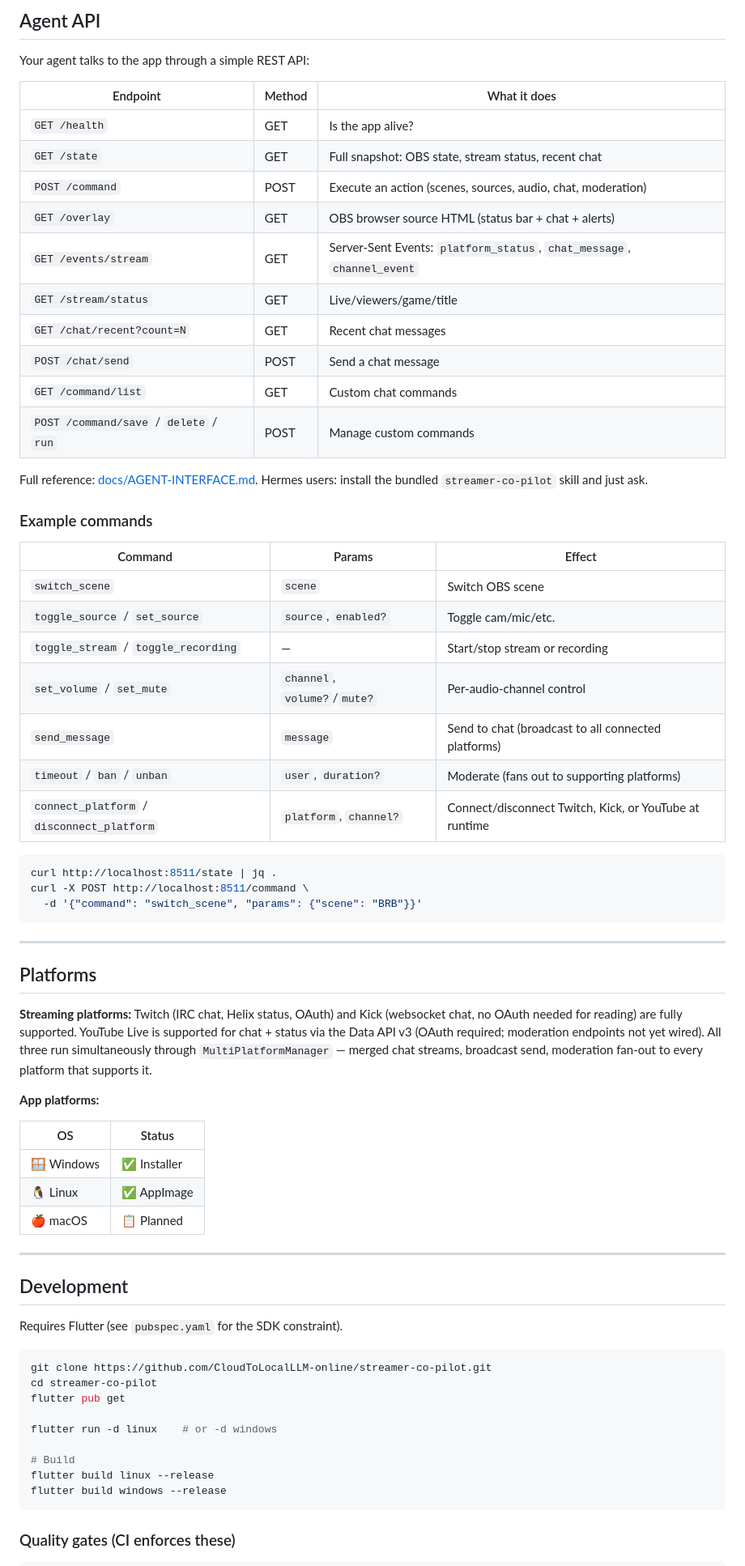
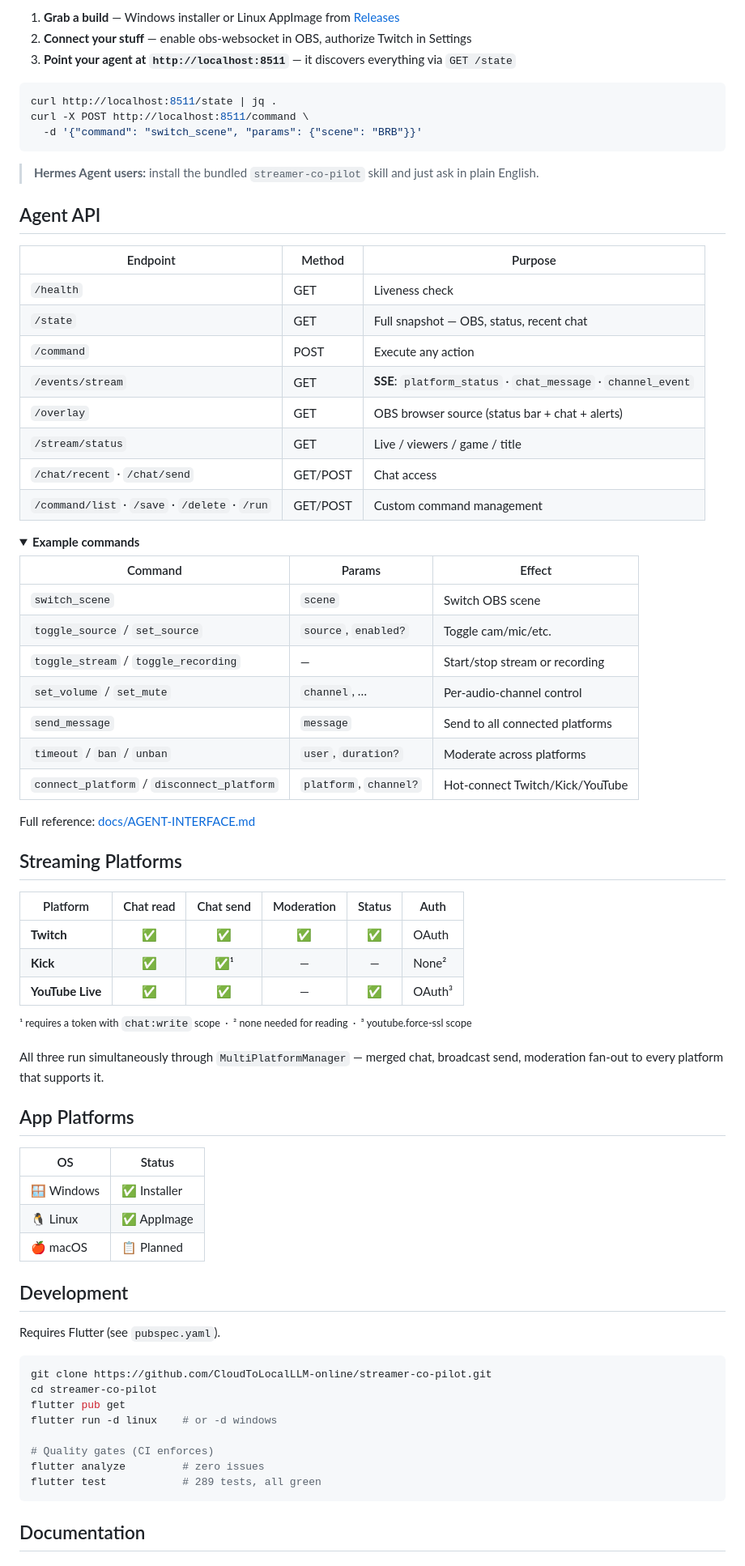
Before and after one commit to CloudToLocalLLM-online/streamer-co-pilot, a Markdown page: README.md, the part around one of its changes. Shown at 81% size. GitHub-like rendering; folded sections open.

Commit message:
docs: redesign README — centered header, badges, capability grid, platform matrix

````diff
--- a/README.md
+++ b/README.md
@@ -93,33 +72,6 @@ Streaming is a juggling act: scenes, chat, moderation, timing — while performi
-## Agent API
-
-Your agent talks to the app through a simple REST API:
-
-| Endpoint | Method | What it does |
-|----------|--------|--------------|
-| `GET /health` | GET | Is the app alive? |
-| `GET /state` | GET | Full snapshot: OBS state, stream status, recent chat |
-| `POST /command` | POST | Execute an action (scenes, sources, audio, chat, moderation) |
-| `GET /overlay` | GET | OBS browser source HTML (status bar + chat + alerts) |
-| `GET /events/stream` | GET | Server-Sent Events: `platform_status`, `chat_message`, `channel_event` |
-| `GET /stream/status` | GET | Live/viewers/game/title |
-| `GET /chat/recent?count=N` | GET | Recent chat messages |
-| `POST /chat/send` | POST | Send a chat message |
-| `GET /command/list` | GET | Custom chat commands |
-| `POST /command/save` / `delete` / `run` | POST | Manage custom commands |
-
-Full reference: [docs/AGENT-INTERFACE.md](docs/AGENT-INTERFACE.md). Hermes users: install the bundled `streamer-co-pilot` skill and just ask.
-
-### Example commands
-
-| Command | Params | Effect |
-|---------|--------|--------|
-| `switch_scene` | `scene` | Switch OBS scene |
-| `toggle_source` / `set_source` | `source`, `enabled?` | Toggle cam/mic/etc. |
-| `toggle_stream` / `toggle_recording` | — | Start/stop stream or recording |
-| `set_volume` / `set_mute` | `channel`, `volume?`/`mute?` | Per-audio-channel control |
-| `send_message` | `message` | Send to chat (broadcast to all connected platforms) |
-| `timeout` / `ban` / `unban` | `user`, `duration?` | Moderate (fans out to supporting platforms) |
-| `connect_platform` / `disconnect_platform` | `platform`, `channel?` | Connect/disconnect Twitch, Kick, or YouTube at runtime |
+1. **Grab a build** — Windows installer or Linux AppImage from [Releases](https://github.com/CloudToLocalLLM-online/streamer-co-pilot/releases/latest)
+2. **Connect your stuff** — enable obs-websocket in OBS, authorize Twitch in Settings
+3. **Point your agent at `http://localhost:8511`** — it discovers everything via `GET /state`
 
 ```bash
 curl http://localhost:8511/state | jq .
@@ -127,18 +79,51 @@ curl -X POST http://localhost:8511/command \
   -d '{"command": "switch_scene", "params": {"scene": "BRB"}}'
 ```
 
----
+> **Hermes Agent users:** install the bundled `streamer-co-pilot` skill and just ask in plain English.
 
-## Platforms
+## Agent API
 
-**Streaming platforms:** Twitch (IRC chat, Helix status, OAuth) and Kick
-(websocket chat, no OAuth needed for reading) are fully supported. YouTube Live
-is supported for chat + status via the Data API v3 (OAuth required; moderation
-endpoints not yet wired). All three run simultaneously through
-`MultiPlatformManager` — merged chat streams, broadcast send, moderation
-fan-out to every platform that supports it.
+| Endpoint | Method | Purpose |
+|----------|--------|---------|
+| `/health` | GET | Liveness check |
+| `/state` | GET | Full snapshot — OBS, status, recent chat |
+| `/command` | POST | Execute any action |
+| `/events/stream` | GET | **SSE**: `platform_status` · `chat_message` · `channel_event` |
+| `/overlay` | GET | OBS browser source (status bar + chat + alerts) |
+| `/stream/status` | GET | Live / viewers / game / title |
+| `/chat/recent` · `/chat/send` | GET/POST | Chat access |
+| `/command/list` · `/save` · `/delete` · `/run` | GET/POST | Custom command management |
 
-**App platforms:**
+<details>
+<summary><b>Example commands</b></summary>
+
+| Command | Params | Effect |
+|---------|--------|--------|
+| `switch_scene` | `scene` | Switch OBS scene |
+| `toggle_source` / `set_source` | `source`, `enabled?` | Toggle cam/mic/etc. |
+| `toggle_stream` / `toggle_recording` | — | Start/stop stream or recording |
+| `set_volume` / `set_mute` | `channel`, … | Per-audio-channel control |
+| `send_message` | `message` | Send to all connected platforms |
+| `timeout` / `ban` / `unban` | `user`, `duration?` | Moderate across platforms |
+| `connect_platform` / `disconnect_platform` | `platform`, `channel?` | Hot-connect Twitch/Kick/YouTube |
+
+</details>
+
+Full reference: [docs/AGENT-INTERFACE.md](docs/AGENT-INTERFACE.md)
+
+## Streaming Platforms
+
+| Platform | Chat read | Chat send | Moderation | Status | Auth |
+|----------|:---:|:---:|:---:|:---:|------|
+| **Twitch** | ✅ | ✅ | ✅ | ✅ | OAuth |
+| **Kick** | ✅ | ✅¹ | — | — | None² |
+| **YouTube Live** | ✅ | ✅ | — | ✅ | OAuth³ |
+
+<sup>¹ requires a token with `chat:write` scope &nbsp;·&nbsp; ² none needed for reading &nbsp;·&nbsp; ³ youtube.force-ssl scope</sup>
+
+All three run simultaneously through `MultiPlatformManager` — merged chat, broadcast send, moderation fan-out to every platform that supports it.
+
+## App Platforms
 
 | OS | Status |
 |----|--------|
@@ -146,23 +131,20 @@ fan-out to every platform that supports it.
 | 🐧 Linux | ✅ AppImage |
 | 🍎 macOS | 📋 Planned |
 
----
-
 ## Development
 
-Requires Flutter (see `pubspec.yaml` for the SDK constraint).
+Requires Flutter (see `pubspec.yaml`).
 
 ```bash
 git clone https://github.com/CloudToLocalLLM-online/streamer-co-pilot.git
 cd streamer-co-pilot
 flutter pub get
-
 flutter run -d linux    # or -d windows
 
-# Build
-flutter build linux --release
-flutter build windows --release
+# Quality gates (CI enforces)
+flutter analyze         # zero issues
+flutter test            # 289 tests, all green
 ```
 
-### Quality gates (CI enforces these)
+## Documentation
 
````
Also changed, not shown: other parts of README.md (+54 -97 lines).
